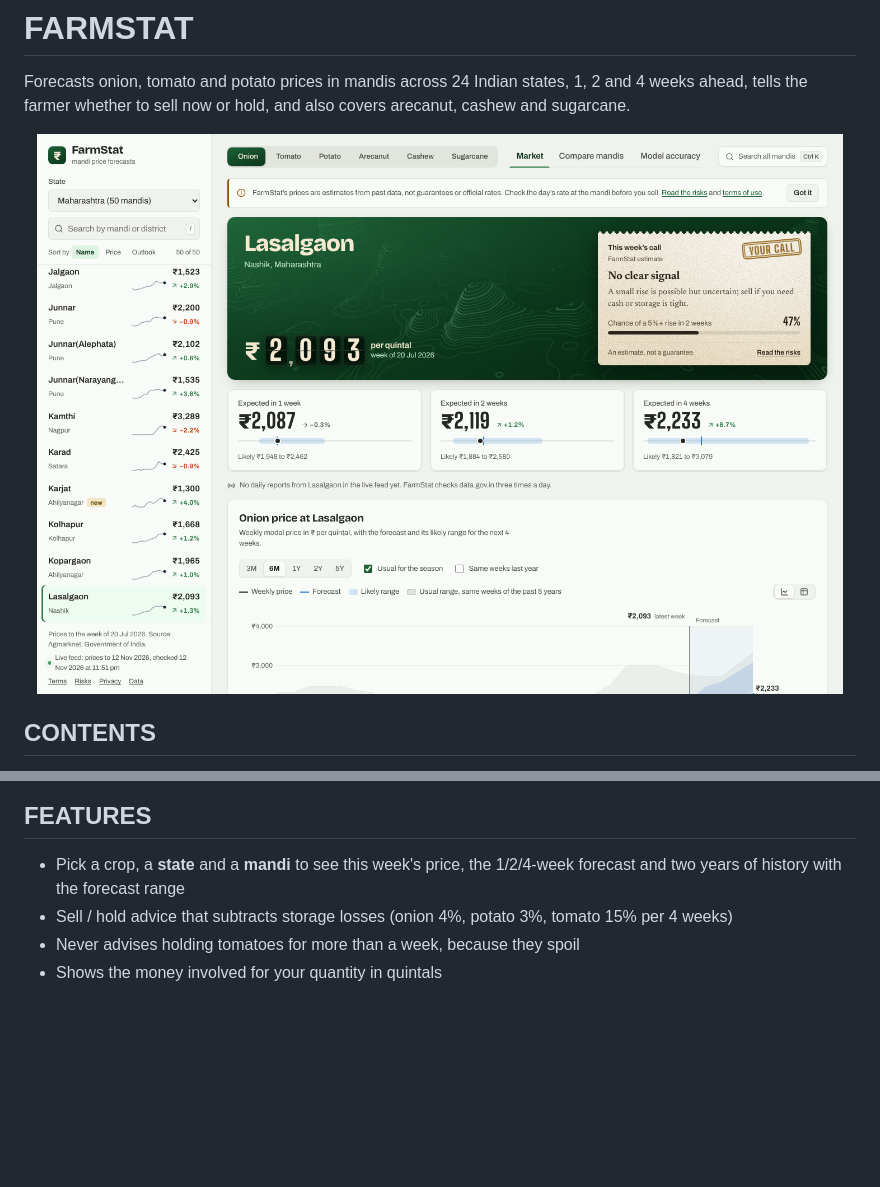
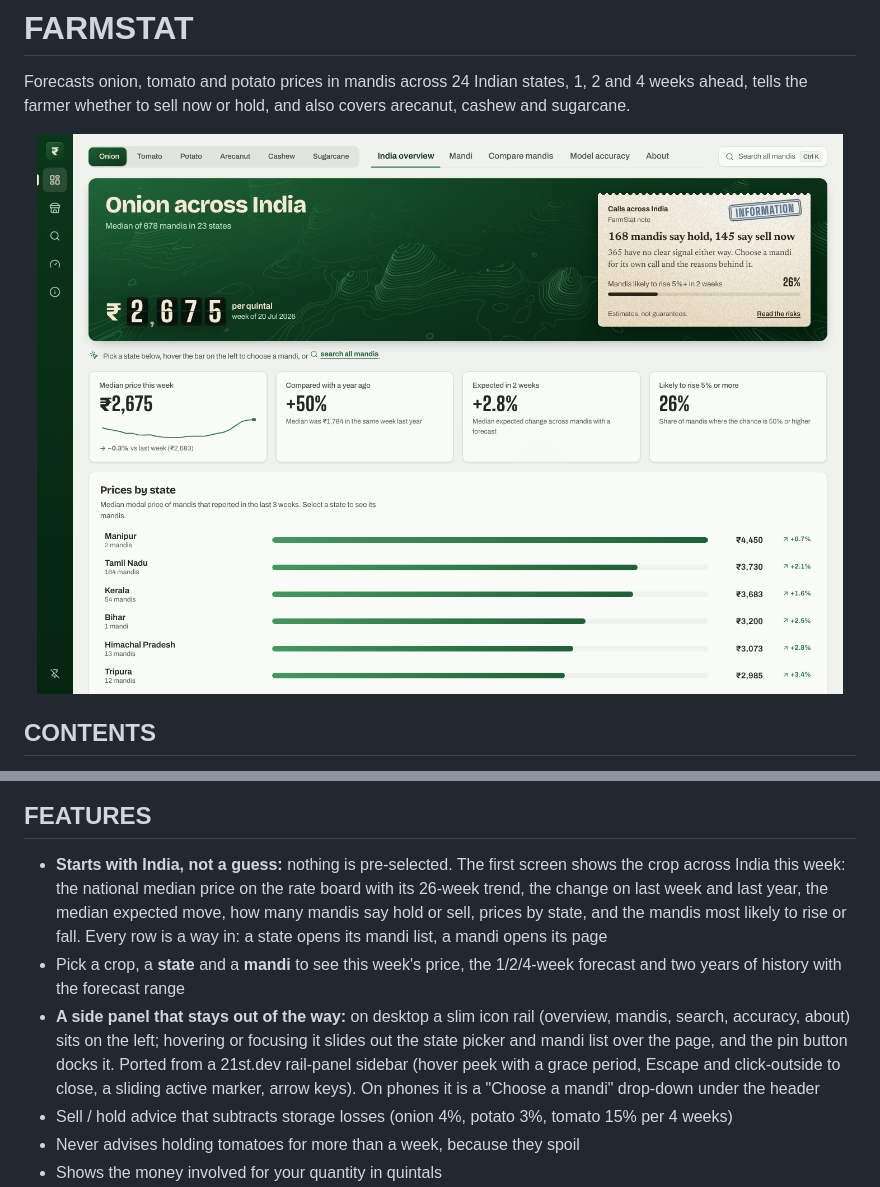
Before and after one commit to Iamshi-vissa/FarmStat, a Markdown page: README.md, 2 parts joined by grey strips. Drawn GitHub-style; pictures changed too: docs/web-overview.png (added); blank space fills up the shorter version.

```diff
--- a/README.md
+++ b/README.md
@@ -3,7 +3,7 @@
 Forecasts onion, tomato and potato prices in mandis across 24 Indian states, 1, 2 and 4 weeks ahead, tells the farmer whether to sell now or hold, and also covers arecanut, cashew and sugarcane.
 
 <p align="center">
-  <img src="docs/web-market.png" width="860" alt="FarmStat: onion at Lasalgaon with the mandi rate board, forecast tiles and price chart">
+  <img src="docs/web-overview.png" width="860" alt="FarmStat first screen: onion across India, with the national rate board, calls, KPIs and prices by state">
 </p>
 
 ## CONTENTS
@@ -107,8 +107,16 @@ Finding out *when a model doesn't help*, and saying so, is part of the result.
 
 ## FEATURES
 
+- **Starts with India, not a guess:** nothing is pre-selected. The first screen shows the crop across India this week:
+  the national median price on the rate board with its 26-week trend, the change on last week and last year, the
+  median expected move, how many mandis say hold or sell, prices by state, and the mandis most likely to rise or fall.
+  Every row is a way in: a state opens its mandi list, a mandi opens its page
 - Pick a crop, a **state** and a **mandi** to see this week's price, the 1/2/4-week forecast and two years of history
   with the forecast range
+- **A side panel that stays out of the way:** on desktop a slim icon rail (overview, mandis, search, accuracy, about)
+  sits on the left; hovering or focusing it slides out the state picker and mandi list over the page, and the pin
+  button docks it. Ported from a 21st.dev rail-panel sidebar (hover peek with a grace period, Escape and click-outside
+  to close, a sliding active marker, arrow keys). On phones it is a "Choose a mandi" drop-down under the header
 - Sell / hold advice that subtracts storage losses (onion 4%, potato 3%, tomato 15% per 4 weeks)
 - Never advises holding tomatoes for more than a week, because they spoil
 - Shows the money involved for your quantity in quintals
```
Also changed, not shown: docs/API.md (+1 -0 lines), 10 other files.
